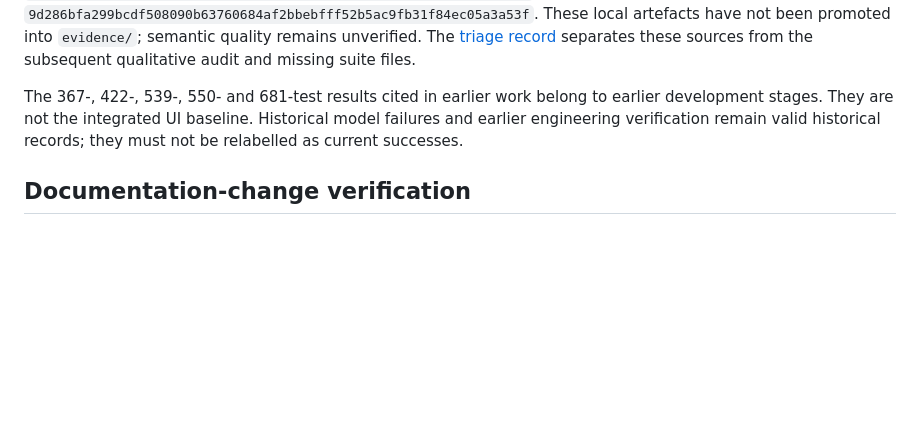
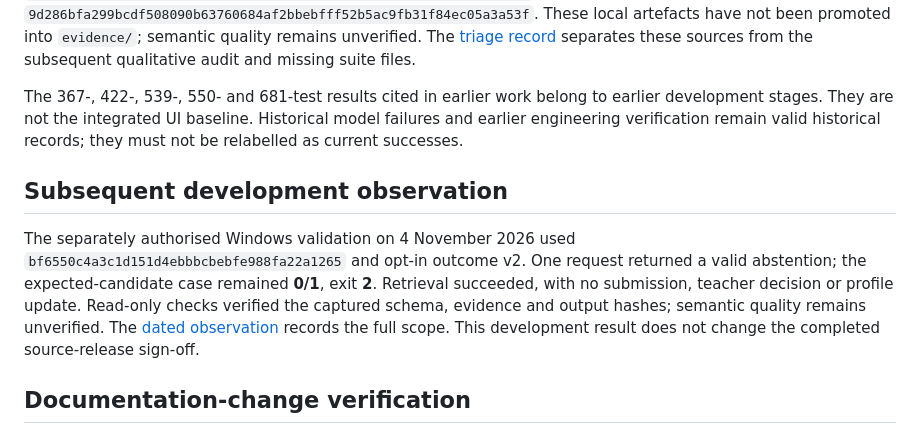
Before and after one commit to buriro-ezekia/mwalimulens-agent, a Markdown page: docs/release-status.md, the part around the change. Drawn GitHub-style; blank space fills up the shorter version.

```diff
--- a/docs/release-status.md
+++ b/docs/release-status.md
@@ -92,6 +92,17 @@ earlier development stages. They are not the integrated UI baseline. Historical
 model failures and earlier engineering verification remain valid historical
 records; they must not be relabelled as current successes.
 
+## Subsequent development observation
+
+The separately authorised Windows validation on 4 November 2026 used
+`bf6550c4a3c1d151d4ebbbcbebfe988fa22a1265` and opt-in outcome v2. One request
+returned a valid abstention; the expected-candidate case remained **0/1**, exit
+**2**. Retrieval succeeded, with no submission, teacher decision or profile
+update. Read-only checks verified the captured schema, evidence and output
+hashes; semantic quality remains unverified. The
+[dated observation](semantic-validation-2026-11-04.md) records the full scope.
+This development result does not change the completed source-release sign-off.
+
 ## Documentation-change verification
 
 On 2 November 2026, the documentation change over `b61666d4` passed the full
```
Also changed, not shown: docs/semantic-failure-triage.md (+20 -12 lines), docs/semantic-validation-2026-11-04.md (added, +120 -0 lines).
